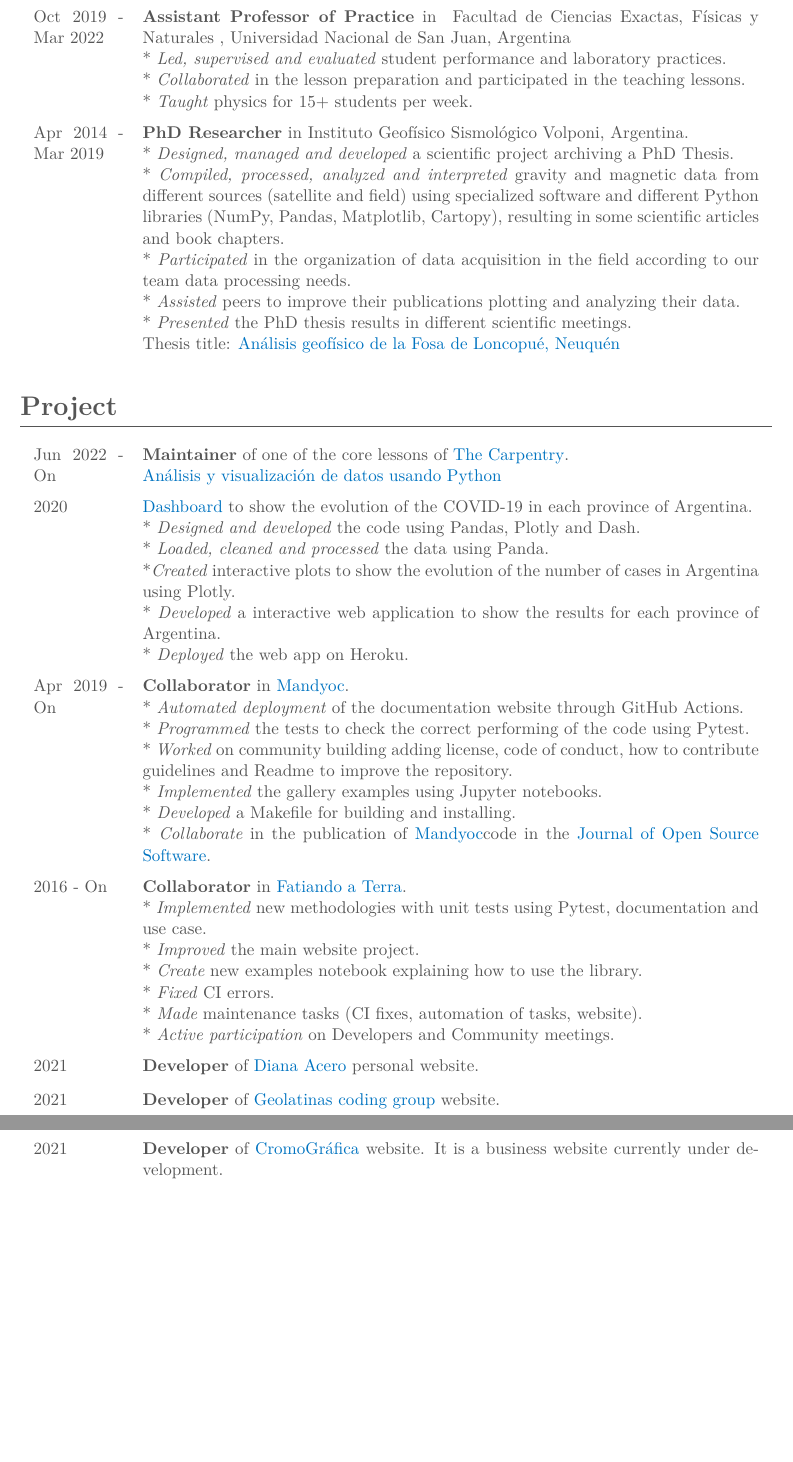
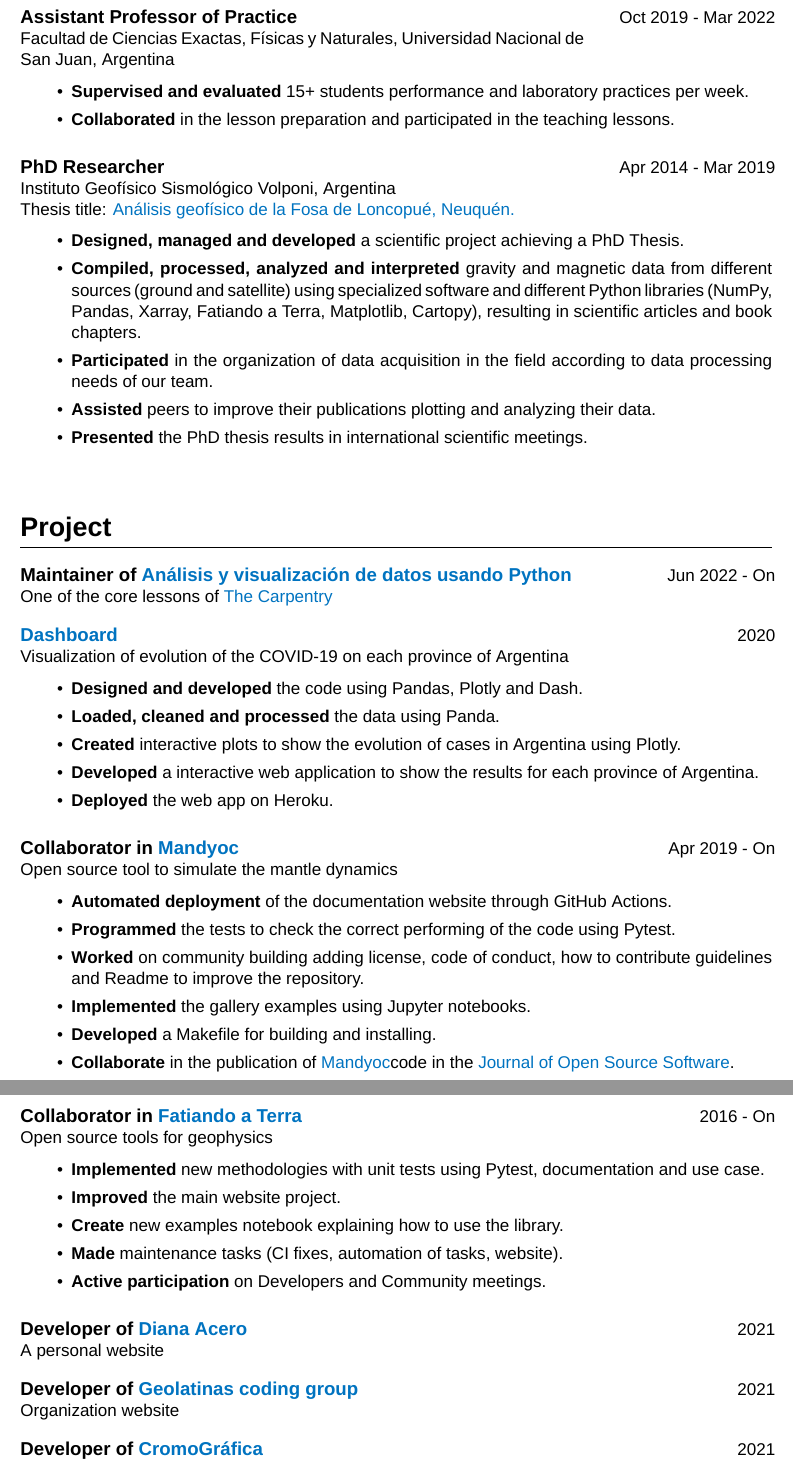
Before and after one commit to aguspesce/cv-latex, a LaTeX CV (cv.tex): two parts of pages 2 and 3 of 4, joined at a grey line, cut so that both start at the same text, the shorter picture padded with empty space. Compiled offline with XeLaTeX; a missing font is replaced by an installed copy or a similar font.

Commit message:
Change commands and improve text

```diff
--- a/cv.tex
+++ b/cv.tex
@@ -6,7 +6,7 @@
 
 % Use Palatino font
 \usepackage{fontspec}
-% \setmainfont[BoldFont=texgyrepagella-bold.otf, ItalicFont=texgyrepagella-italic.otf, BoldItalicFont=texgyrepagella-bolditalic.otf]{texgyrepagella-regular.otf}
+\setmainfont{Arial}
 
 % Define custom environments
 \usepackage{environ}
@@ -215,17 +220,3 @@ and remotely.
 
 \section{Professional Experience}
 
-\begin{cventries}
-    \multiline{Nov 2021 - on}{\textbf{Coding Coordinator and Trainer} in
-    \coco.}{
-    * \emph{Led and supervised} the team of 5+ coding trainers. \newline
-    * \emph{Scheduled} weekly meetings with trainers where they reported
-    lessons progress.\newline
-    * \emph{Organized and supervised} a hackathon where participants developed
-    a project using the coding skills learned.\newline
-    * \emph{Collaborated} in different tasks to create a good foundation for
-    the program.\newline
-    * \emph{Created, organised and maintained} a GitHub repository with the
-    coding material to teach in the lessons.\newline
-    * \emph{Developed} Jupyter notebook with the lesson material about Python
-    coding and Git.\newline
@@ -232,16 +239,2 @@ and remotely.
 }
 
-    \multiline{Apr 2019 - Mar 2022}{\textbf{Postdoctoral Researcher} in \igsv,
-    Argentina.}{
-    * \emph{Developed} Python script to create different subduction models and
-    plot results using Xarray, NumPy and Matplotlib.\newline
-    * \emph{Built} my own Python library to create and plot the models to
-    improve and save time in the prossess.\newline
-    * \emph{Ran} numerical models using Google Cloud Platform and parallelized
-    tasks through Open MPI.\newline
-    * \emph{Automated task} using Bash scripting to upload and download data
-    from Google Cloud Platform.\newline
-    * \emph{Developed and taught} an
-    \href{https://github.com/aguspesce/online_seminar_IAG-USP}{Xarray seminary}
-    for the lab members.\newline
-    * \emph{Presented} the project results in different scientific meetings.
@@ -248,88 +255,99 @@ and remotely.
+         \item \textbf{Presented} project results in international scientific
+         meetings.
+    \end{lista}
 }
 
-    \multiline{Oct 2019 - Mar 2022}{\textbf{Assistant Professor of Practice} in
-    \fcefn, \unsj, Argentina}{
-    * \emph{Led, supervised and evaluated} student performance and laboratory
-      practices.\newline
-    * \emph{Collaborated} in the lesson preparation and participated in the
-    teaching lessons.\newline
-    * \emph{Taught} physics for 15+ students per week.
+\experience{Oct 2019 - Mar 2022}{Assistant Professor of
+Practice}{\fcefn, \unsj, Argentina}{
+    \begin{lista}
+        \item \textbf{Supervised and evaluated} 15+ students performance and
+        laboratory practices per week.
+        \item \textbf{Collaborated} in the lesson preparation and participated
+        in the teaching lessons.
+    \end{lista}
 }
 
-    \multiline{Apr 2014 - Mar 2019}{\textbf{PhD Researcher} in \igsv,
-    Argentina.}{
-    * \emph{Designed, managed and developed} a scientific project archiving a
-    PhD Thesis.\newline
-    * \emph{Compiled, processed, analyzed and interpreted} gravity and magnetic
-    data from different sources (satellite and field) using specialized
-    software and different Python libraries (NumPy, Pandas, Matplotlib,
-    Cartopy), resulting in some scientific articles and book chapters.\newline
-    * \emph{Participated} in the organization of data acquisition in the field
-    according to our team data processing needs.\newline
-    * \emph{Assisted} peers to improve their publications plotting and analyzing
-    their data.\newline
-    * \emph{Presented} the PhD thesis results in different scientific meetings.
-    \newline
+\experience{Apr 2014 - Mar 2019}{PhD Researcher}{\igsv, Argentina \newline
 Thesis title: \href{https://ri.conicet.gov.ar/handle/11336/84580}{Análisis
-    geofísico de la Fosa de Loncopué, Neuquén}
+geofísico de la Fosa de Loncopué, Neuquén.}}{
+    \begin{lista}
+        \item \textbf{Designed, managed and developed} a scientific project
+        achieving a PhD Thesis.
+        \item \textbf{Compiled, processed, analyzed and interpreted} gravity
+        and magnetic data from different sources (ground and satellite) using
+        specialized software and different Python libraries (NumPy, Pandas,
+        Xarray, Fatiando a Terra, Matplotlib, Cartopy), resulting in scientific
+        articles and book chapters.
+        \item \textbf{Participated} in the organization of data acquisition in
+        the field according to data processing needs of our team.
+        \item \textbf{Assisted} peers to improve their publications plotting
+        and analyzing their data.
+        \item \textbf{Presented} the PhD thesis results in international
+        scientific meetings.
+    \end{lista}
 }
-\end{cventries}
 
 \section{Project}
-\begin{cventries}
-    \multiline{Jun 2022 - On}{\textbf{Maintainer} of one of the core lessons of
-    \carpentry.}{
+
+\experience{Jun 2022 - On}{Maintainer of
 \href{https://datacarpentry.org/python-ecology-lesson-es/}{Análisis y
-        visualización de datos usando Python}}
+visualización de datos usando Python}}{One of the core lessons of \carpentry}{}
 
-    \multiline{2020}{\href{https://dashboard-covid-ar.herokuapp.com/}{Dashboard}
-    to show the evolution of the COVID-19 in each province of Argentina.}{
-    * \emph{Designed and developed} the code using Pandas, Plotly and
-    Dash.\newline
-    * \emph{Loaded, cleaned and processed} the data using Panda.\newline
-    *\emph{Created} interactive plots to show the evolution of the number of
-    cases in Argentina using Plotly.\newline
-    * \emph{Developed} a interactive web application to show the results for
-    each province of Argentina.\newline
-    * \emph{Deployed} the web app on Heroku.
+\experience{2020}{\href{https://dashboard-covid-ar.herokuapp.com/}{Dashboard}}{Visualization
+of evolution of the COVID-19 on each province of Argentina}{
+    \begin{lista}
+        \item \textbf{Designed and developed} the code using Pandas, Plotly and
+        Dash.
+        \item  \textbf{Loaded, cleaned and processed} the data using Panda.
+        \item \textbf{Created} interactive plots to show the evolution of cases
+        in Argentina using Plotly.
+        \item \textbf{Developed} a interactive web application to show the
+        results for each province of Argentina.
+        \item \textbf{Deployed} the web app on Heroku.
+    \end{lista}
 }
 
-    \multiline{Apr 2019 - On}{\textbf{Collaborator} in \mandyoc.}{
-    * \emph{Automated deployment} of the documentation website through GitHub
-    Actions.\newline
-    * \emph{Programmed} the tests to check the correct performing of the
-    code using Pytest.\newline
-    * \emph{Worked} on community building adding license, code of conduct, how
-    to contribute guidelines and Readme to improve the repository.\newline
-    * \emph{Implemented} the gallery examples using Jupyter notebooks.\newline
-    * \emph{Developed} a Makefile for building and installing.\newline
-    * \emph{Collaborate} in the publication of \mandyoc code in the
-    \href{https://joss.theoj.org/papers/10.21105/joss.04070}{Journal of Open
-    Source Software}.
+\experience{Apr 2019 - On}{Collaborator in \mandyoc}{Open source tool to
+simulate the mantle dynamics}{
+    \begin{lista}
+        \item \textbf{Automated deployment} of the documentation website
+        through GitHub Actions.
+        \item \textbf{Programmed} the tests to check the correct performing of
+        the code using Pytest.
+        \item \textbf{Worked} on community building adding license, code of
+        conduct, how to contribute guidelines and Readme to improve the
+        repository.
+        \item \textbf{Implemented} the gallery examples using Jupyter notebooks.
+        \item \textbf{Developed} a Makefile for building and installing.
+        \item \textbf{Collaborate} in the publication of \mandyoc code in the
+        \href{https://joss.theoj.org/papers/10.21105/joss.04070}{Journal of
+        Open Source Software}.
+    \end{lista}
 }
 
-    \multiline{2016 - On}{\textbf{Collaborator} in \fatiando.}{%
-    * \emph{Implemented} new methodologies with unit tests using Pytest,
-    documentation and use case.\newline
-    * \emph{Improved} the main website project.\newline
-    * \emph{Create} new examples notebook explaining how to use the
-    library.\newline
-    * \emph{Fixed} CI errors.\newline
-    * \emph{Made} maintenance tasks (CI fixes, automation of tasks, website).\newline
-    * \emph{Active participation} on Developers and Community meetings.
+\experience{2016 - On}{Collaborator in \fatiando}{Open source tools for geophysics}{
+    \begin{lista}
+        \item \textbf{Implemented} new methodologies with unit tests using
+        Pytest, documentation and use case.
+        \item \textbf{Improved} the main website project.
+        \item \textbf{Create} new examples notebook explaining how to use the
+        library.
+        \item \textbf{Made} maintenance tasks (CI fixes, automation of tasks,
+        website).
+        \item \textbf{Active participation} on Developers and Community
+        meetings.
+    \end{lista}
 }
 
-    \singleline{2021}{\textbf{Developer} of
-        \href{https://dianaceroallard.github.io/}{Diana Acero} personal
-        website.}
+\experience{2021}{Developer of \href{https://dianaceroallard.github.io/}{Diana
+Acero}}{A personal website}{}
 
-    \singleline{2021}{\textbf{Developer} of
-        \href{https://geolatinas.github.io/}{Geolatinas coding group} website.}
+\experience{2021}{Developer of \href{https://geolatinas.github.io/}{Geolatinas
+coding group}}{Organization website}{}
 
-    \singleline{2021}{\textbf{Developer} of
-        \href{https://aguspesce.github.io/web-cromografica}{CromoGráfica}
-        website. It is a business website currently under development.}{}
-\end{cventries}
+\experience{2021}{Developer of
+\href{https://aguspesce.github.io/web-cromografica}{CromoGráfica}}{A business
+website currently under development}{}
 
 
 \section{Technical Skills}
```
Also changed, not shown: cv.tex (164 more changed lines). Lines whose indentation alone changed are shown as unchanged.
